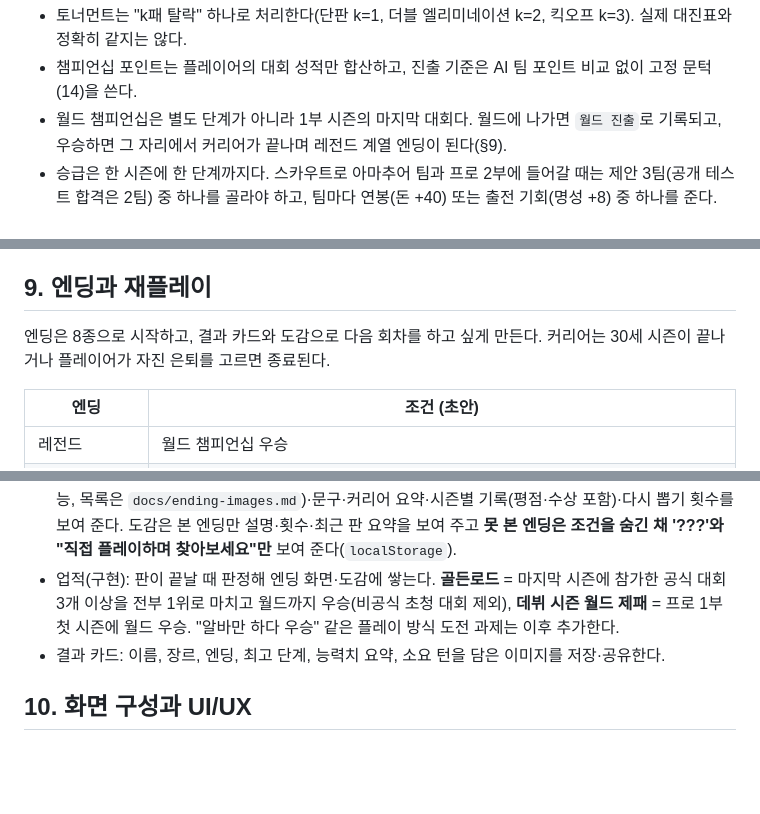
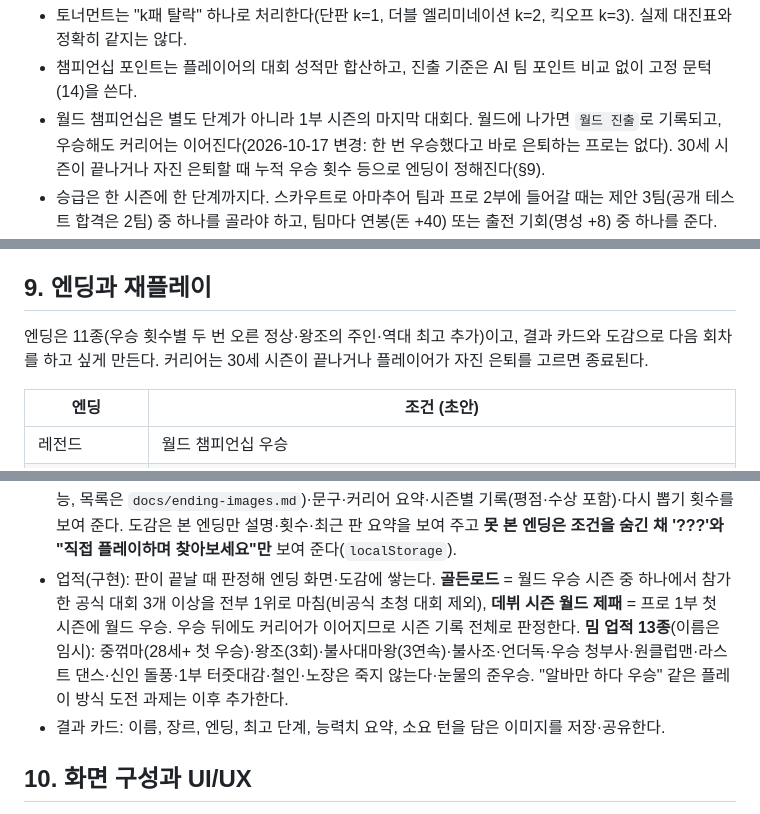
Before and after one commit to SeunggiJung/paintochamps, a Markdown page: docs/design.md, 3 parts joined by grey strips. Drawn GitHub-style; blank space fills up the shorter version.

```diff
--- a/docs/design.md
+++ b/docs/design.md
@@ -339,7 +341,7 @@ R_{me}' = R_{me} + 0.1 \times (\text{mental} - 500)
 
 - 토너먼트는 "k패 탈락" 하나로 처리한다(단판 k=1, 더블 엘리미네이션 k=2, 킥오프 k=3). 실제 대진표와 정확히 같지는 않다.
 - 챔피언십 포인트는 플레이어의 대회 성적만 합산하고, 진출 기준은 AI 팀 포인트 비교 없이 고정 문턱(14)을 쓴다.
-- 월드 챔피언십은 별도 단계가 아니라 1부 시즌의 마지막 대회다. 월드에 나가면 `월드 진출`로 기록되고, 우승하면 그 자리에서 커리어가 끝나며 레전드 계열 엔딩이 된다(§9).
+- 월드 챔피언십은 별도 단계가 아니라 1부 시즌의 마지막 대회다. 월드에 나가면 `월드 진출`로 기록되고, 우승해도 커리어는 이어진다(2026-10-17 변경: 한 번 우승했다고 바로 은퇴하는 프로는 없다). 30세 시즌이 끝나거나 자진 은퇴할 때 누적 우승 횟수 등으로 엔딩이 정해진다(§9).
 - 승급은 한 시즌에 한 단계까지다. 스카우트로 아마추어 팀과 프로 2부에 들어갈 때는 제안 3팀(공개 테스트 합격은 2팀) 중 하나를 골라야 하고, 팀마다 연봉(돈 +40) 또는 출전 기회(명성 +8) 중 하나를 준다.
 - **팀에는 성격이 있다.** 팀마다 시드로 정해지는 전력(시즌마다 조금 변동, 리그에서 맞붙을 때의 전력과 같은 값)·지난 시즌 순위·월급이 있고, 입단·이적 제안 화면이 그대로 보여 준다(팀 아이콘, 전력과 내 실력과의 차이, 지난 시즌 순위, 월급과 지금 월급과의 차이, 계약금 또는 출전 기회, 대회 전력 보정). 입단·이적이 확정되면 서명 → 팀 도장 → 악수 도트 연출이 나온다.
 - **월급**: 팀에 소속되어 있으면 턴마다 들어온다(3개월 기준 아마추어 팀 120만·프로 2부 800만·프로 1부 3,000만 원에 팀 강도 0.8~1.4배, 명성이 높을수록 최대 2.5배까지 오른다. 정석 루트 연습생은 60만 원, 턴 길이에 비례). 프로 1부 평균 팀이면 연 1억 2천만 원, 명성이 높은 스타는 연 3억 원 이상으로 실제 프로 연봉 규모에 맞췄다.
@@ -417,7 +420,7 @@ R_{me}' = R_{me} + 0.1 \times (\text{mental} - 500)
 
 ## 9. 엔딩과 재플레이
 
-엔딩은 8종으로 시작하고, 결과 카드와 도감으로 다음 회차를 하고 싶게 만든다. 커리어는 30세 시즌이 끝나거나 플레이어가 자진 은퇴를 고르면 종료된다.
+엔딩은 11종(우승 횟수별 두 번 오른 정상·왕조의 주인·역대 최고 추가)이고, 결과 카드와 도감으로 다음 회차를 하고 싶게 만든다. 커리어는 30세 시즌이 끝나거나 플레이어가 자진 은퇴를 고르면 종료된다.
 
 | 엔딩 | 조건 (초안) |
 |---|---|
@@ -436,7 +439,7 @@ R_{me}' = R_{me} + 0.1 \times (\text{mental} - 500)
 
 - 매 회차 뽑기 결과(시작 능력치·특성)와 장르 선택이 달라 경로가 바뀐다. 2회차부터는 턴 단위도 고를 수 있다.
 - 엔딩 화면과 도감(구현): 엔딩마다 도트 일러스트(코드로 그린 SVG 임시 그림, 이후 이미지로 교체 가능, 목록은 `docs/ending-images.md`)·문구·커리어 요약·시즌별 기록(평점·수상 포함)·다시 뽑기 횟수를 보여 준다. 도감은 본 엔딩만 설명·횟수·최근 판 요약을 보여 주고 **못 본 엔딩은 조건을 숨긴 채 '???'와 "직접 플레이하며 찾아보세요"만** 보여 준다(`localStorage`).
-- 업적(구현): 판이 끝날 때 판정해 엔딩 화면·도감에 쌓는다. **골든로드** = 마지막 시즌에 참가한 공식 대회 3개 이상을 전부 1위로 마치고 월드까지 우승(비공식 초청 대회 제외), **데뷔 시즌 월드 제패** = 프로 1부 첫 시즌에 월드 우승. "알바만 하다 우승" 같은 플레이 방식 도전 과제는 이후 추가한다.
+- 업적(구현): 판이 끝날 때 판정해 엔딩 화면·도감에 쌓는다. **골든로드** = 월드 우승 시즌 중 하나에서 참가한 공식 대회 3개 이상을 전부 1위로 마침(비공식 초청 대회 제외), **데뷔 시즌 월드 제패** = 프로 1부 첫 시즌에 월드 우승. 우승 뒤에도 커리어가 이어지므로 시즌 기록 전체로 판정한다. **밈 업적 13종**(이름은 임시): 중꺾마(28세+ 첫 우승)·왕조(3회)·불사대마왕(3연속)·불사조·언더독·우승 청부사·원클럽맨·라스트 댄스·신인 돌풍·1부 터줏대감·철인·노장은 죽지 않는다·눈물의 준우승. "알바만 하다 우승" 같은 플레이 방식 도전 과제는 이후 추가한다.
 - 결과 카드: 이름, 장르, 엔딩, 최고 단계, 능력치 요약, 소요 턴을 담은 이미지를 저장·공유한다.
 
 ## 10. 화면 구성과 UI/UX
```
Also changed, not shown: other parts of docs/design.md (+7 -4 lines), docs/feedback.md (+6 -1 lines).
